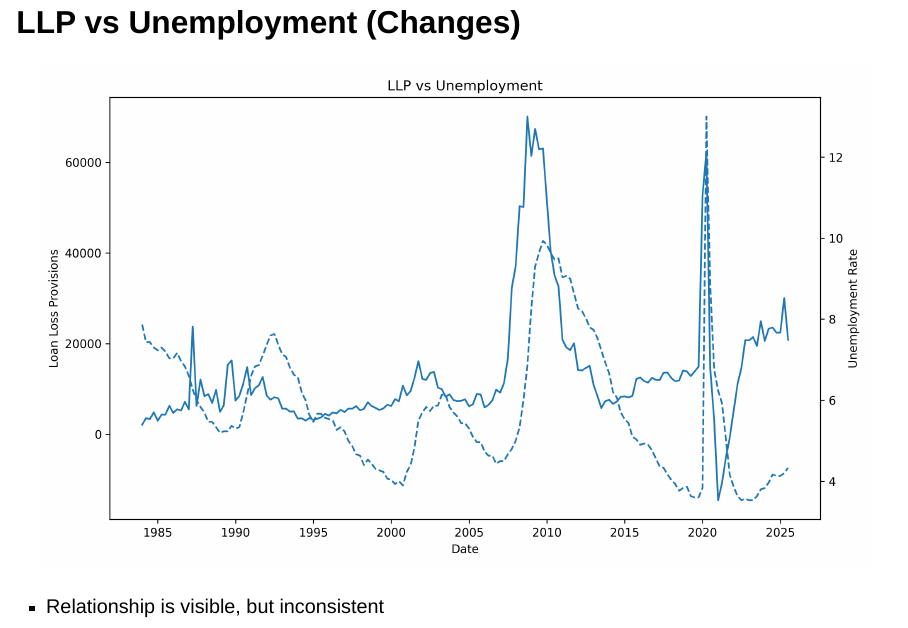
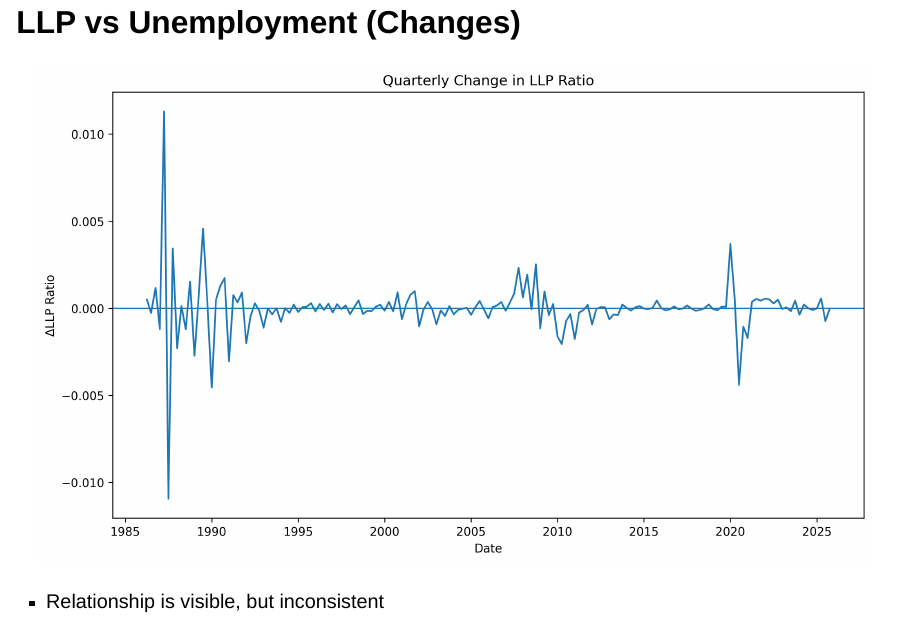
Before and after one commit to lukeroy007/4915_capstone, a Quarto document (quarto/interim_presentation_llp.qmd): page 31 of 64. Rendered offline with R 4.5, knitr and Pandoc in place of Quarto, with nearby package versions; drawn as Slidy slides in place of the format the file asks for.

Commit message:
fixed graphics

```diff
--- a/quarto/interim_presentation_llp.qmd
+++ b/quarto/interim_presentation_llp.qmd
@@ -304,7 +304,7 @@ We focus on how changes in LLP relate to changes in the economy / our variables
 
 ## LLP vs Unemployment (Changes)
 
-![](../figures/llp_vs_unemployment.png)
+![](figures/dllp_ratio.png)
 
 - Relationship is visible, but inconsistent
 - Periods of alignment and divergence
```
Also changed, not shown: quarto/interim_presentation_llp.html (added).
